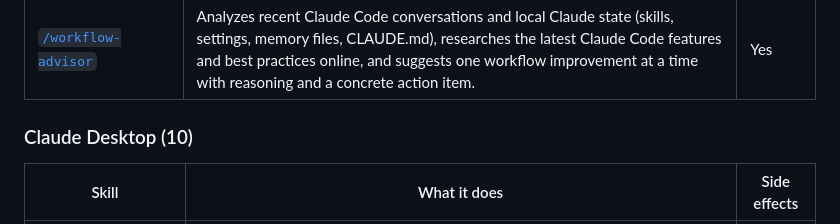
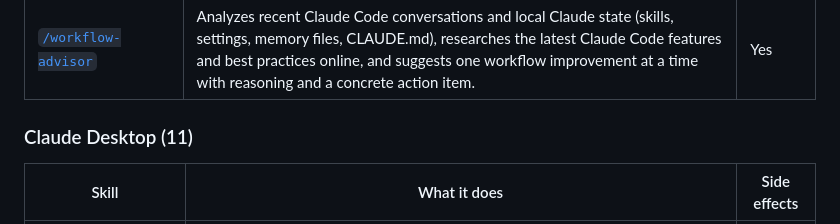
Before and after one commit to mostafa-drz/claude-skills, a Markdown page: README.md, the part around the change. Drawn GitHub-style.

Commit message:
Regenerate catalog after merging main
Co-Authored-By: Claude Opus 5.5 (1M context) <noreply@anthropic.com>

```diff
--- a/README.md
+++ b/README.md
@@ -75,7 +75,7 @@ cp -r claude-skills/code/whats-next ~/.claude/skills/
 | [`/workday-summary`](code/workday-summary/SKILL.md) | Summarizes work done today into timesheet-ready bullet points. | Yes |
 | [`/workflow-advisor`](code/workflow-advisor/SKILL.md) | Analyzes recent Claude Code conversations and local Claude state (skills, settings, memory files, CLAUDE.md), researches the latest Claude Code features and best practices online, and suggests one workflow improvement at a time with reasoning and a concrete action item. | Yes |
 
-### Claude Desktop (10)
+### Claude Desktop (11)
 
 | Skill | What it does | Side effects |
 |---|---|---|
```
